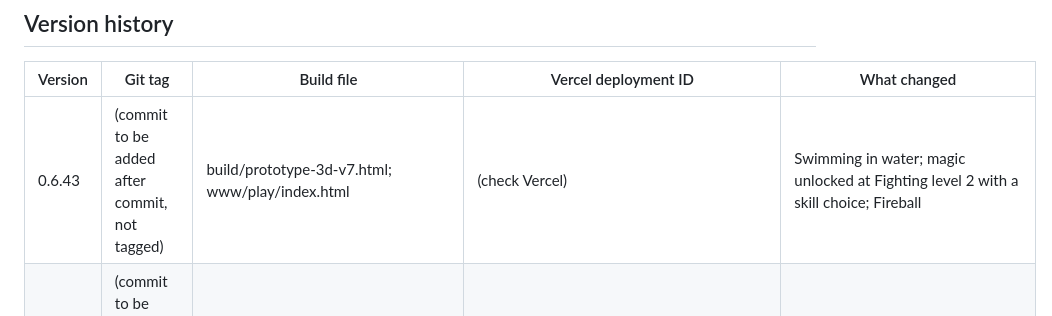
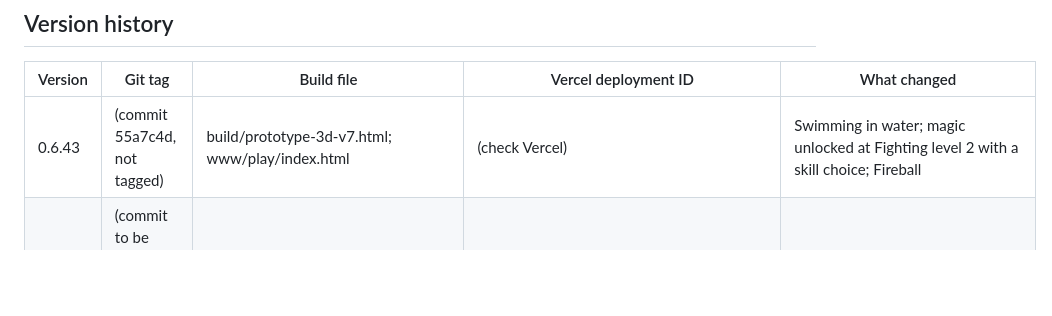
Before and after one commit to carecentrale/free-game-vitale, a Markdown page: docs/VERSIONS.md, the part around the change. Rendered like a GitHub page; blank space fills up the shorter version.

Commit message:
Record 0.6.43 commit in VERSIONS
Co-Authored-By: Claude Haiku 5.5 <noreply@anthropic.com>
Claude-Session: https://claude.ai/code/session_016Z7cBefmqU2GpJ9cn89PkL

```diff
--- a/docs/VERSIONS.md
+++ b/docs/VERSIONS.md
@@ -10,7 +10,7 @@ Every version that goes online has three records. Keep all three in step.
 
 | Version | Git tag | Build file | Vercel deployment ID | What changed |
 |---|---|---|---|---|
-| 0.6.43 | (commit to be added after commit, not tagged) | build/prototype-3d-v7.html; www/play/index.html | (check Vercel) | Swimming in water; magic unlocked at Fighting level 2 with a skill choice; Fireball |
+| 0.6.43 | (commit 55a7c4d, not tagged) | build/prototype-3d-v7.html; www/play/index.html | (check Vercel) | Swimming in water; magic unlocked at Fighting level 2 with a skill choice; Fireball |
 | 0.6.42 | (commit to be added after commit, not tagged) | build/prototype-3d-v7.html; www/play/index.html | (check Vercel) | Water (lakes, sand); playable land 4000 x 4000 blocks; chunks drawn and loaded in steps |
 | 0.6.41 | (commit e611187, not tagged) | build/prototype-3d-v7.html; www/play/index.html | (check Vercel) | Saved games list shows saves from 0.6.34 on again |
 | 0.6.40 | (commit 83ccf6b, not tagged) | build/prototype-3d-v7.html; www/play/index.html | (check Vercel) | Taller mountains (96 blocks tall), deeper valleys and canyons |
```
